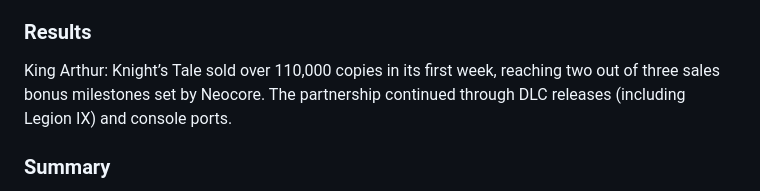
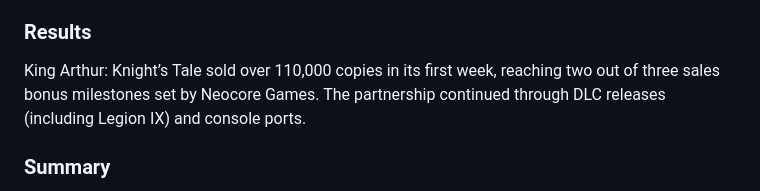
Before and after one commit to lilnoun1112/zylag, a Markdown page: src/portfolio/2025-05-09-targeting-the-tactician.md, the part around the change. Drawn GitHub-style.

Commit message:
Update Portfolio “2025-05-09-targeting-the-tactician”

```diff
--- a/src/portfolio/2025-05-09-targeting-the-tactician.md
+++ b/src/portfolio/2025-05-09-targeting-the-tactician.md
@@ -51,7 +51,7 @@ While I led UX and landing experience, our team covered a wide range of creative
 
 ### Results
 
-King Arthur: Knight’s Tale sold over 110,000 copies in its first week, reaching two out of three sales bonus milestones set by Neocore. The partnership continued through DLC releases (including Legion IX) and console ports.
+King Arthur: Knight’s Tale sold over 110,000 copies in its first week, reaching two out of three sales bonus milestones set by Neocore Games. The partnership continued through DLC releases (including Legion IX) and console ports.
 
 ### Summary
 
```
